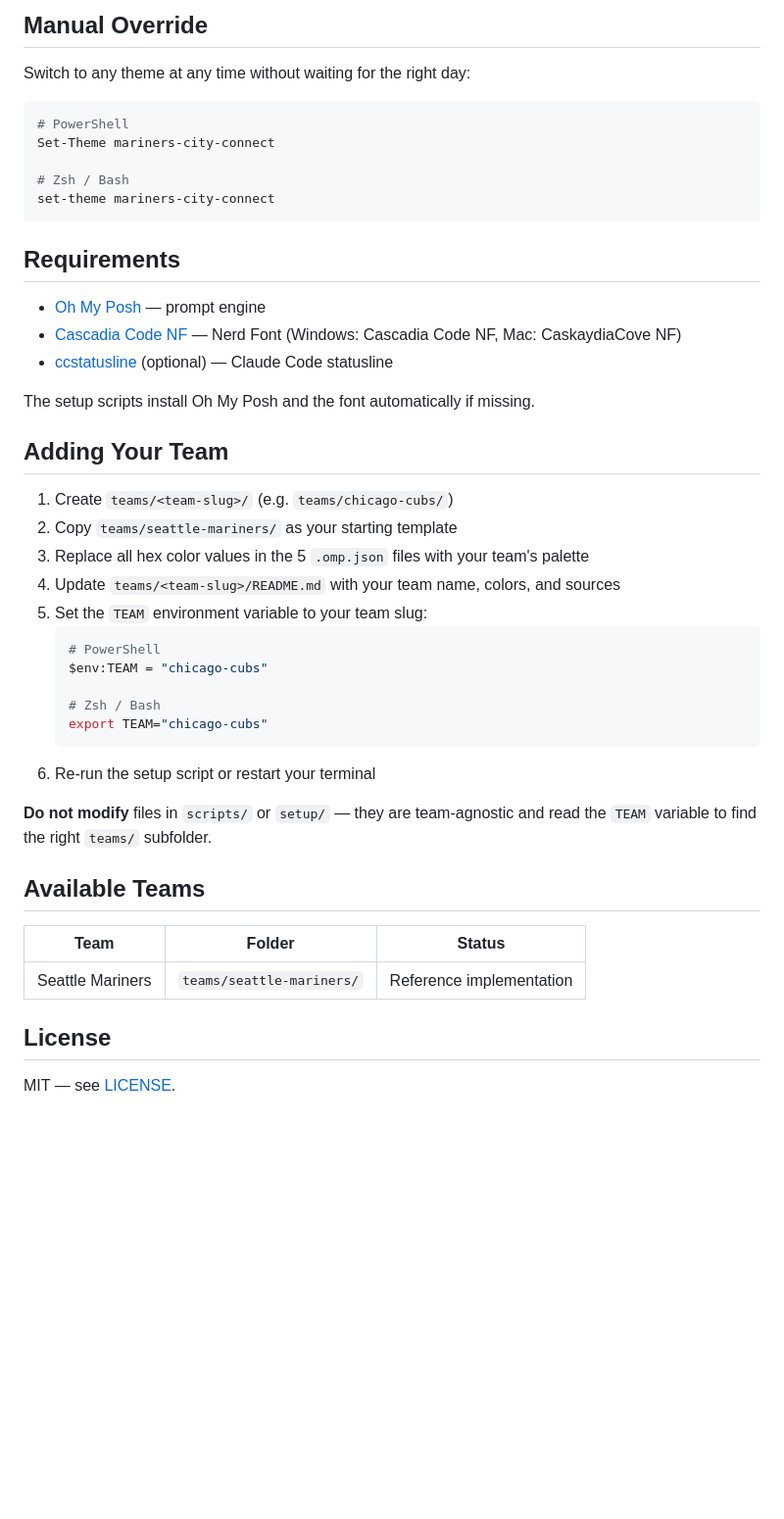
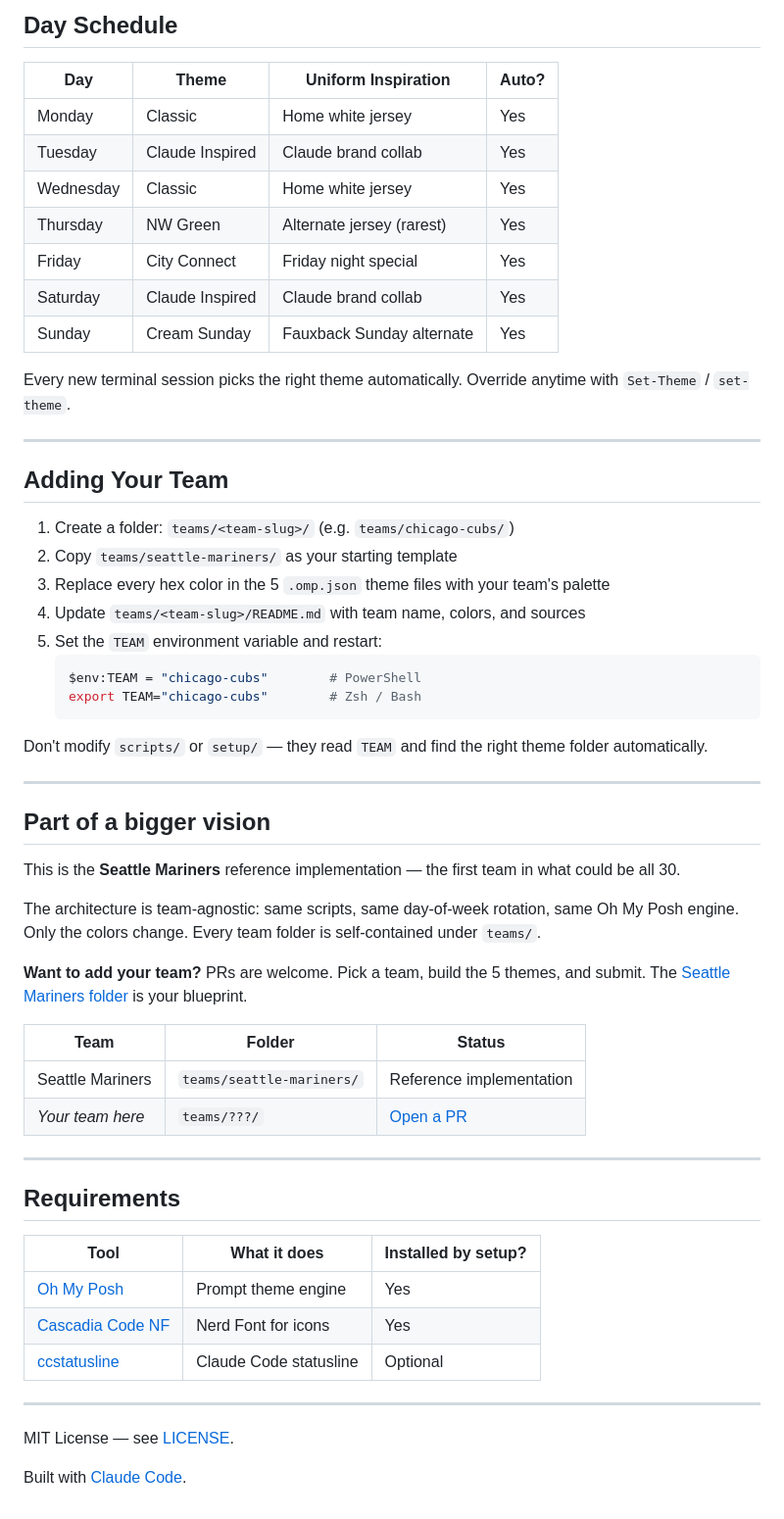
Before and after one commit to pateljatin/baseball-terminal, a Markdown page: README.md, the part around one of its changes. Shown at 98% size. Drawn GitHub-style; blank space fills up the shorter version.

````diff
--- a/README.md
+++ b/README.md
@@ -76,49 +180,61 @@ baseball-terminal/
 
-## Manual Override
+## Day Schedule
 
-Switch to any theme at any time without waiting for the right day:
+| Day | Theme | Uniform Inspiration | Auto? |
+|-----|-------|---------------------|-------|
+| Monday | Classic | Home white jersey | Yes |
+| Tuesday | Claude Inspired | Claude brand collab | Yes |
+| Wednesday | Classic | Home white jersey | Yes |
+| Thursday | NW Green | Alternate jersey (rarest) | Yes |
+| Friday | City Connect | Friday night special | Yes |
+| Saturday | Claude Inspired | Claude brand collab | Yes |
+| Sunday | Cream Sunday | Fauxback Sunday alternate | Yes |
 
-```powershell
-# PowerShell
-Set-Theme mariners-city-connect
+Every new terminal session picks the right theme automatically. Override anytime with `Set-Theme` / `set-theme`.
 
-# Zsh / Bash
-set-theme mariners-city-connect
-```
-
-## Requirements
-
-- [Oh My Posh](https://ohmyposh.dev/) — prompt engine
-- [Cascadia Code NF](https://github.com/microsoft/cascadia-code) — Nerd Font (Windows: Cascadia Code NF, Mac: CaskaydiaCove NF)
-- [ccstatusline](https://www.npmjs.com/package/ccstatusline) (optional) — Claude Code statusline
-
-The setup scripts install Oh My Posh and the font automatically if missing.
+---
 
 ## Adding Your Team
 
-1. Create `teams/<team-slug>/` (e.g. `teams/chicago-cubs/`)
+1. Create a folder: `teams/<team-slug>/` (e.g. `teams/chicago-cubs/`)
 2. Copy `teams/seattle-mariners/` as your starting template
-3. Replace all hex color values in the 5 `.omp.json` files with your team's palette
-4. Update `teams/<team-slug>/README.md` with your team name, colors, and sources
-5. Set the `TEAM` environment variable to your team slug:
+3. Replace every hex color in the 5 `.omp.json` theme files with your team's palette
+4. Update `teams/<team-slug>/README.md` with team name, colors, and sources
+5. Set the `TEAM` environment variable and restart:
    ```powershell
-   # PowerShell
-   $env:TEAM = "chicago-cubs"
+   $env:TEAM = "chicago-cubs"        # PowerShell
+   export TEAM="chicago-cubs"        # Zsh / Bash
+   ```
 
-   # Zsh / Bash
-   export TEAM="chicago-cubs"
-   ```
-6. Re-run the setup script or restart your terminal
+Don't modify `scripts/` or `setup/` — they read `TEAM` and find the right theme folder automatically.
 
-**Do not modify** files in `scripts/` or `setup/` — they are team-agnostic and
-read the `TEAM` variable to find the right `teams/` subfolder.
+---
 
-## Available Teams
+## Part of a bigger vision
+
+This is the **Seattle Mariners** reference implementation — the first team in what could be all 30.
+
+The architecture is team-agnostic: same scripts, same day-of-week rotation, same Oh My Posh engine. Only the colors change. Every team folder is self-contained under `teams/`.
+
+**Want to add your team?** PRs are welcome. Pick a team, build the 5 themes, and submit. The [Seattle Mariners folder](teams/seattle-mariners/) is your blueprint.
 
 | Team | Folder | Status |
 |------|--------|--------|
 | Seattle Mariners | `teams/seattle-mariners/` | Reference implementation |
+| *Your team here* | `teams/???/` | [Open a PR](https://github.com/YOUR_USER/baseball-terminal/pulls) |
 
-## License
+---
 
-MIT — see [LICENSE](LICENSE).
+## Requirements
+
+| Tool | What it does | Installed by setup? |
+|------|-------------|---------------------|
+| [Oh My Posh](https://ohmyposh.dev/) | Prompt theme engine | Yes |
+| [Cascadia Code NF](https://github.com/microsoft/cascadia-code) | Nerd Font for icons | Yes |
+| [ccstatusline](https://www.npmjs.com/package/ccstatusline) | Claude Code statusline | Optional |
+
+---
+
+MIT License — see [LICENSE](LICENSE).
+
+Built with [Claude Code](https://claude.ai/claude-code).
````
Also changed, not shown: other parts of README.md (+161 -57 lines), KICKOFF.md (+2 -2 lines).
